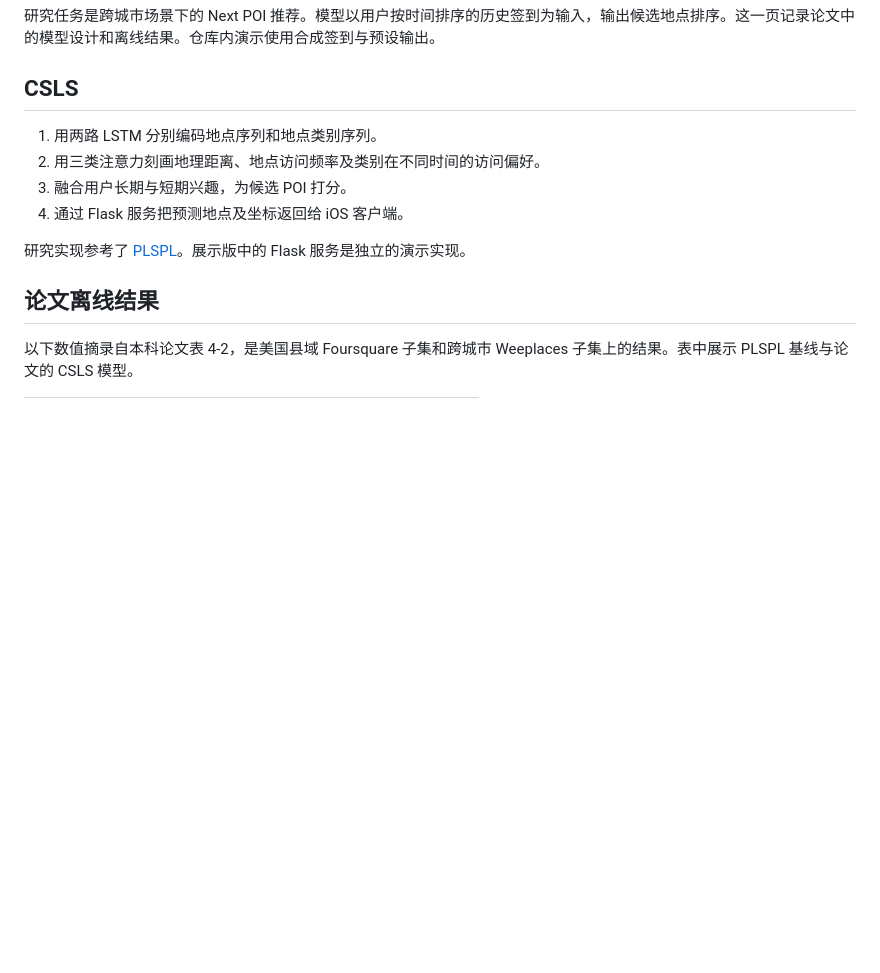
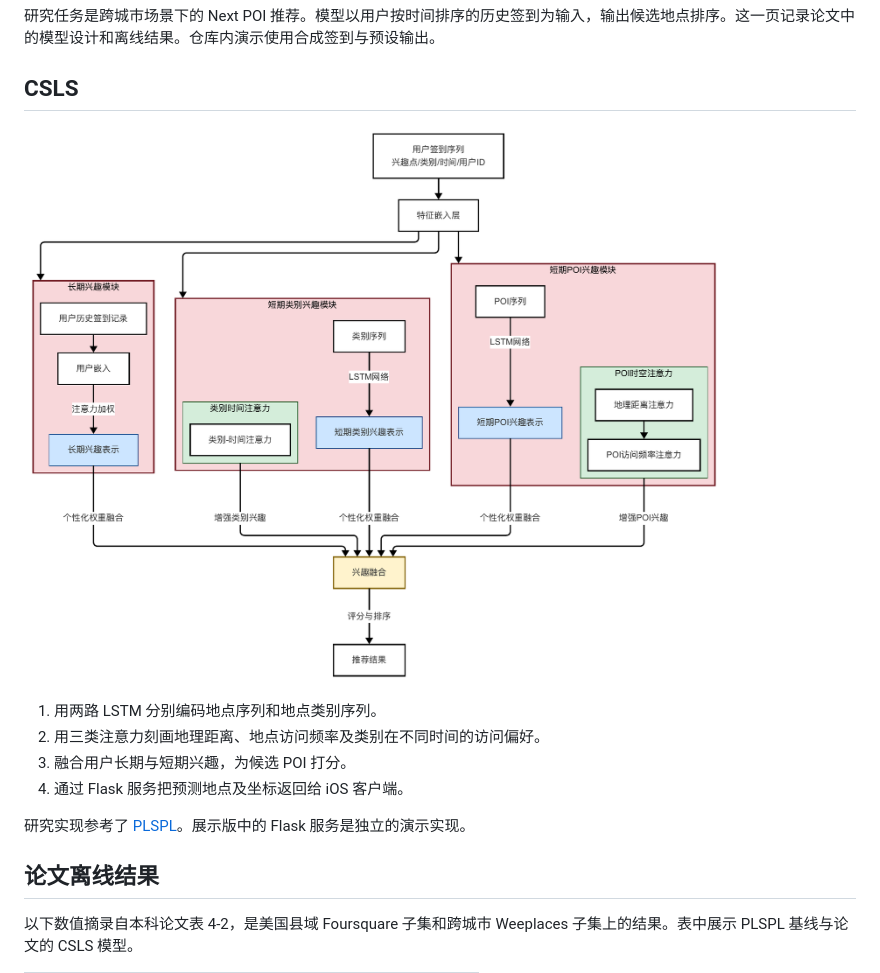
Before and after one commit to GhhG123/next-poi-ios-demo, a Markdown page: docs/research.md, the part around the change. Rendered like a GitHub page; pictures changed too: docs/figures/thesis-csls-model.png (added); blank space fills up the shorter version.

```diff
--- a/docs/research.md
+++ b/docs/research.md
@@ -3,6 +3,8 @@
 研究任务是跨城市场景下的 Next POI 推荐。模型以用户按时间排序的历史签到为输入，输出候选地点排序。这一页记录论文中的模型设计和离线结果。仓库内演示使用合成签到与预设输出。
 
 ## CSLS
+
+![论文原图：CSLS 的长期兴趣、短期类别兴趣与短期 POI 兴趣模块及其融合过程](figures/thesis-csls-model.png)
 
 1. 用两路 LSTM 分别编码地点序列和地点类别序列。
 2. 用三类注意力刻画地理距离、地点访问频率及类别在不同时间的访问偏好。
```
Also changed, not shown: README.md (+14 -0 lines), docs/figures/thesis-ios-checkins.png (added), docs/figures/thesis-ios-map.png (added), docs/figures/thesis-system-architecture.png (added).
